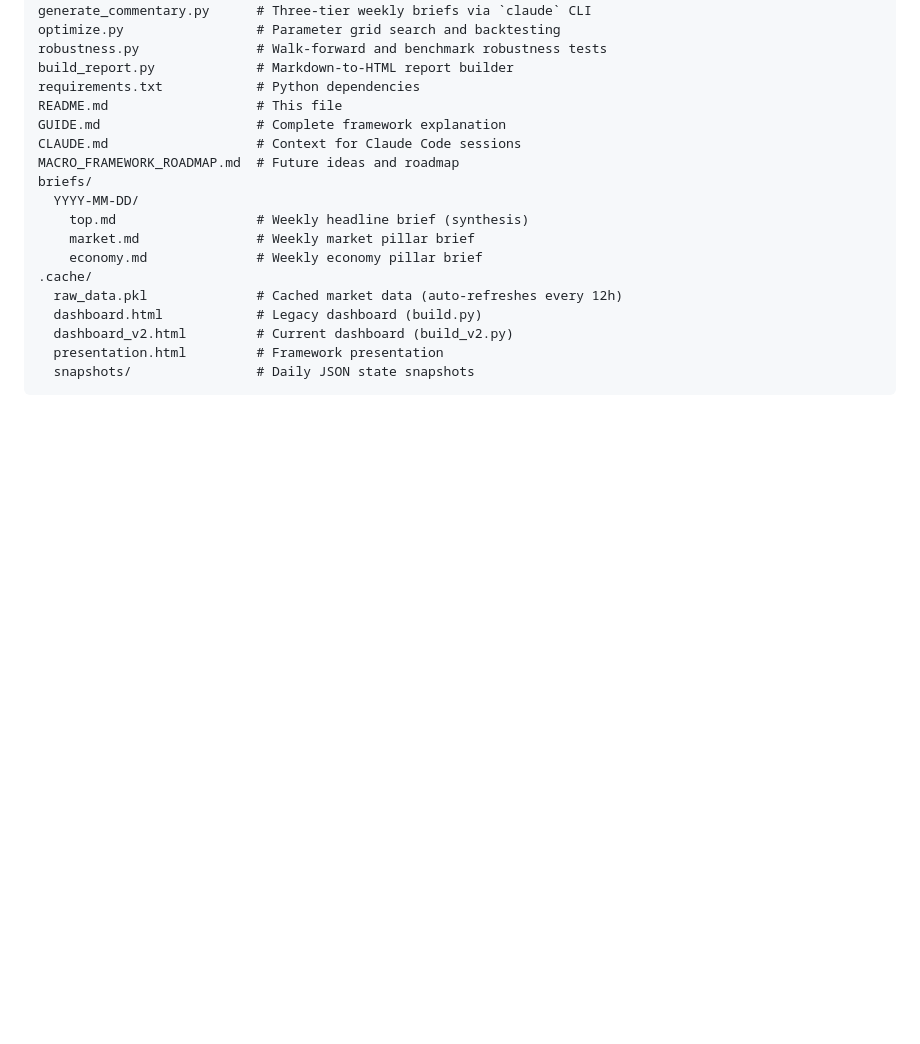
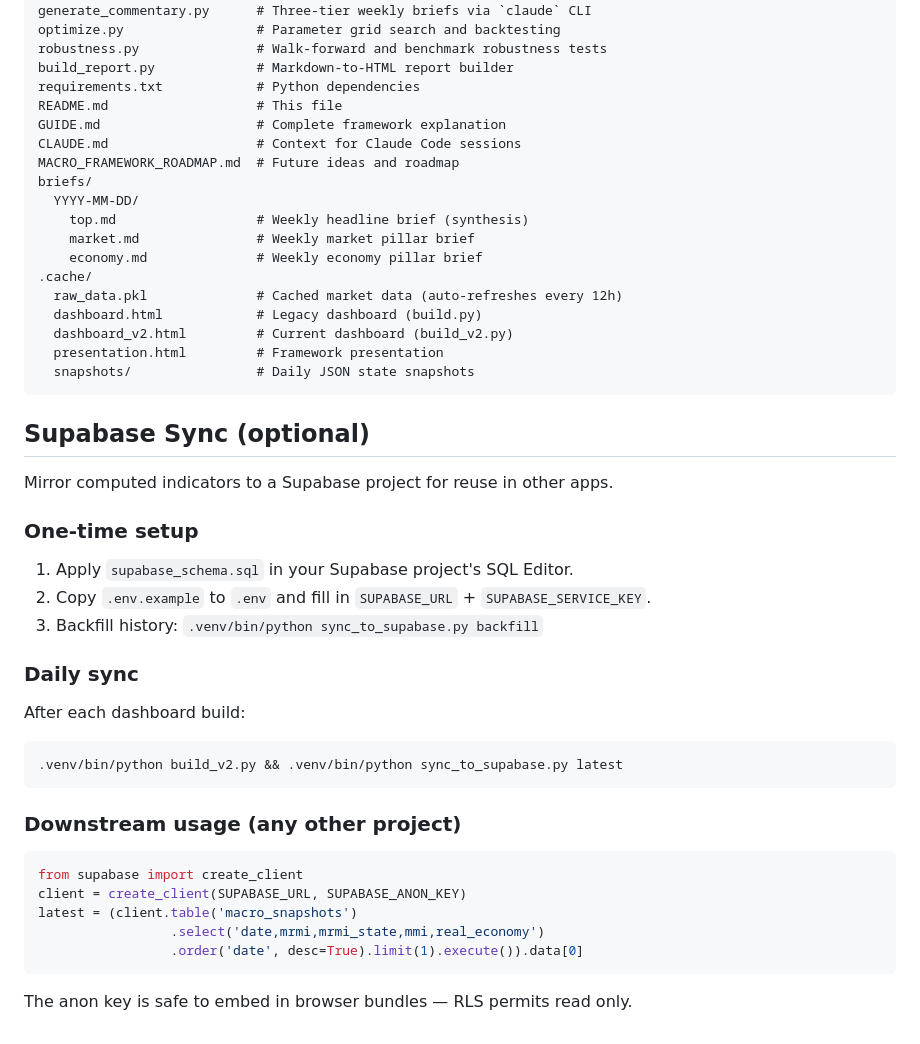
Before and after one commit to m0xt/macro-framework, a Markdown page: README.md, the part around the change. Drawn GitHub-style; blank space fills up the shorter version.

Commit message:
Document Supabase sync setup + downstream reader example

````diff
--- a/README.md
+++ b/README.md
@@ -177,3 +177,32 @@ briefs/
   presentation.html         # Framework presentation
   snapshots/                # Daily JSON state snapshots
 ```
+
+## Supabase Sync (optional)
+
+Mirror computed indicators to a Supabase project for reuse in other apps.
+
+### One-time setup
+
+1. Apply `supabase_schema.sql` in your Supabase project's SQL Editor.
+2. Copy `.env.example` to `.env` and fill in `SUPABASE_URL` + `SUPABASE_SERVICE_KEY`.
+3. Backfill history: `.venv/bin/python sync_to_supabase.py backfill`
+
+### Daily sync
+
+After each dashboard build:
+```
+.venv/bin/python build_v2.py && .venv/bin/python sync_to_supabase.py latest
+```
+
+### Downstream usage (any other project)
+
+```python
+from supabase import create_client
+client = create_client(SUPABASE_URL, SUPABASE_ANON_KEY)
+latest = (client.table('macro_snapshots')
+                 .select('date,mrmi,mrmi_state,mmi,real_economy')
+                 .order('date', desc=True).limit(1).execute()).data[0]
+```
+
+The anon key is safe to embed in browser bundles — RLS permits read only.
````
